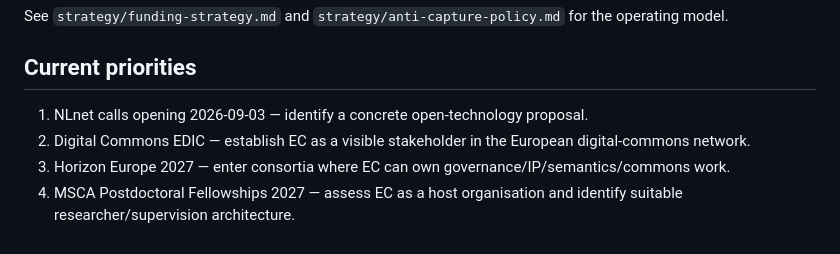
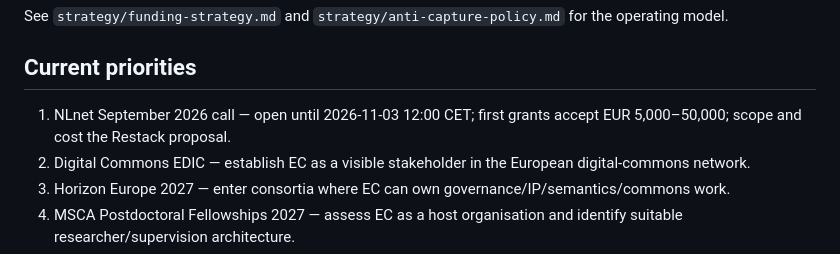
Before and after one commit to Exergism-Commons/funding, a Markdown page: README.md, the part around the change. GitHub-like rendering.

Commit message:
Synchronize NLnet call status in README

```diff
--- a/README.md
+++ b/README.md
@@ -127,7 +127,7 @@ See `strategy/funding-strategy.md` and `strategy/anti-capture-policy.md` for the
 
 ## Current priorities
 
-1. NLnet calls opening 2026-09-03 — identify a concrete open-technology proposal.
+1. NLnet September 2026 call — open until 2026-11-03 12:00 CET; first grants accept EUR 5,000–50,000; scope and cost the Restack proposal.
 2. Digital Commons EDIC — establish EC as a visible stakeholder in the European digital-commons network.
 3. Horizon Europe 2027 — enter consortia where EC can own governance/IP/semantics/commons work.
 4. MSCA Postdoctoral Fellowships 2027 — assess EC as a host organisation and identify suitable researcher/supervision architecture.
```
